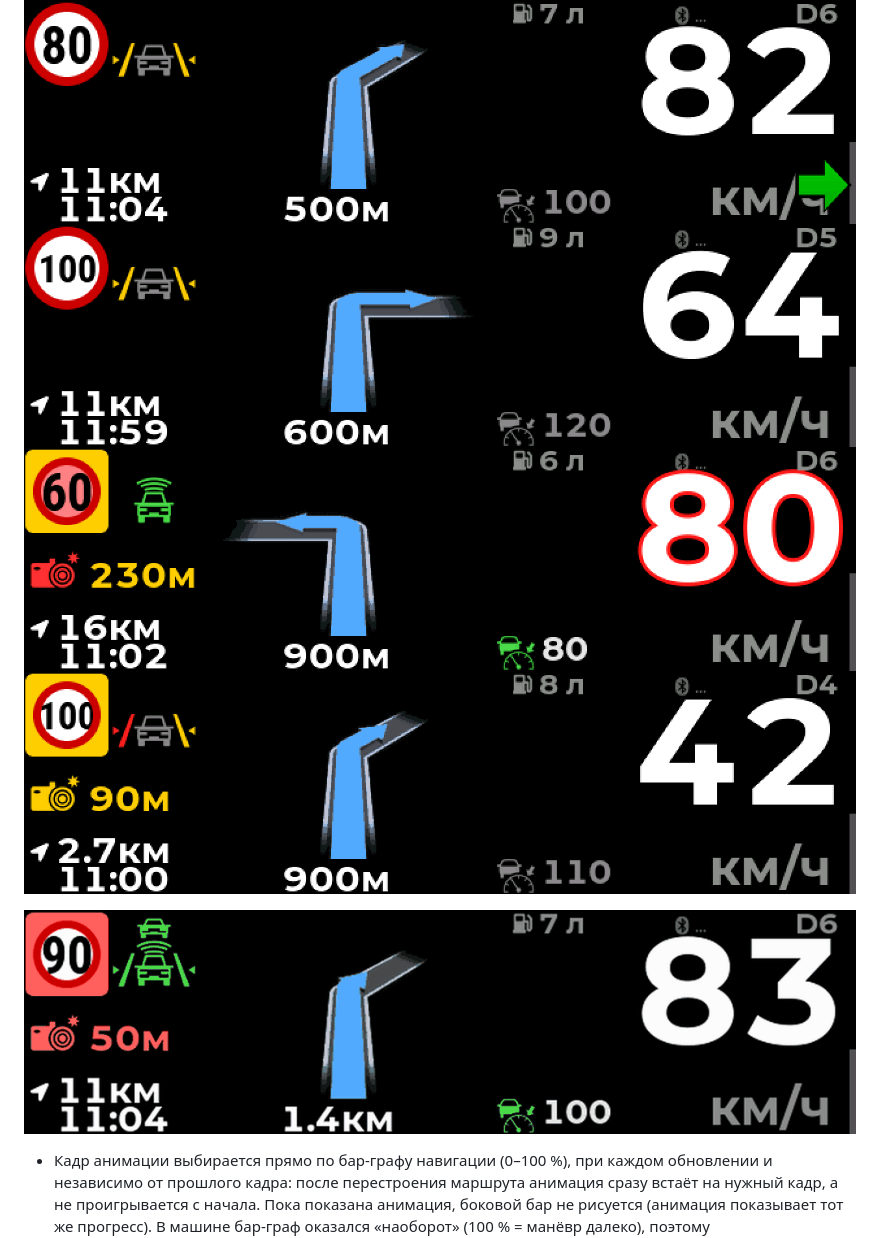
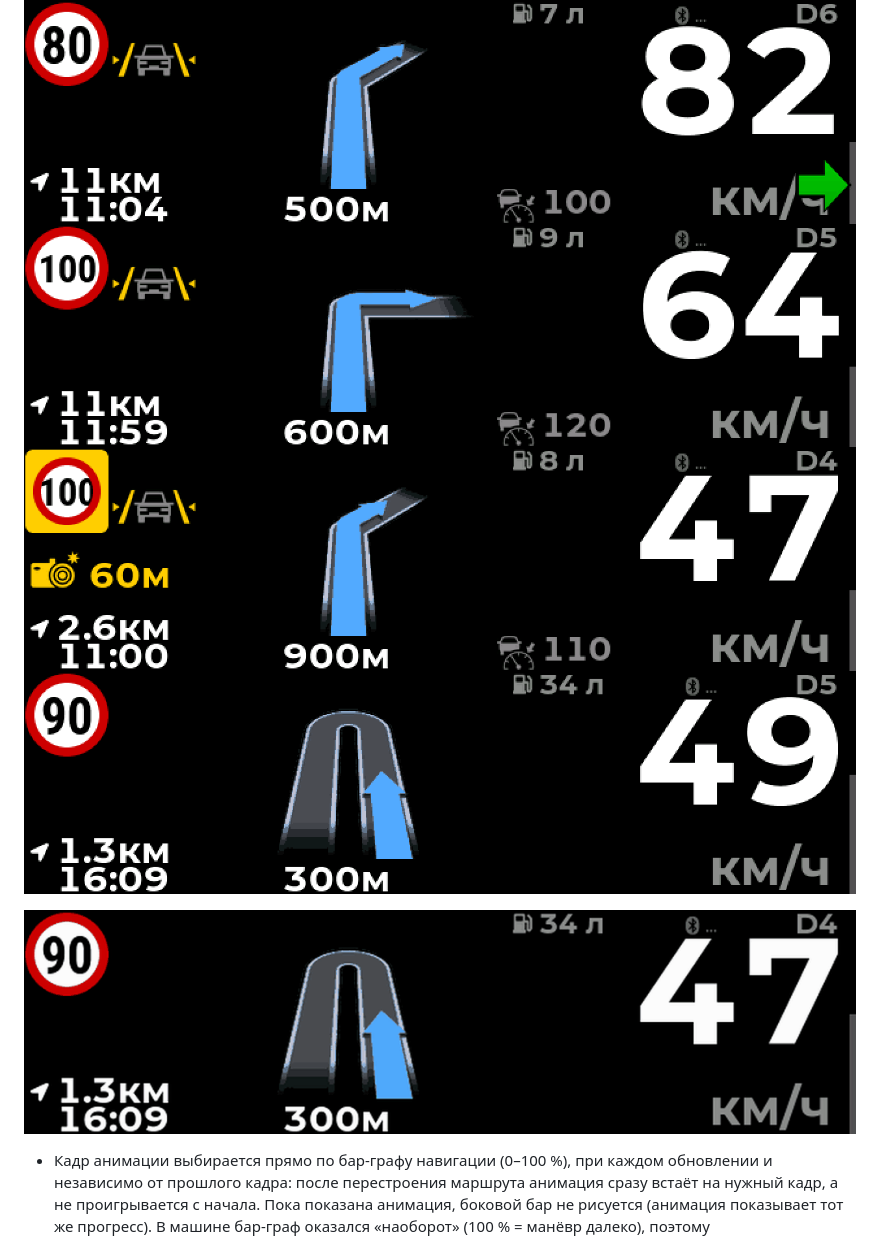
Before and after one commit to WARMW00D/HUD-Audi-A4-B9-MLB-Evo-Waveshare-ESP32-S3-Touch-LCD-3.49, a Markdown page: README_ru.md, the part around one of its changes. GitHub-like rendering; pictures changed too: docs/screens/hud_anim_03_camera_ahead.png (added), docs/screens/hud_anim_03_left_turn_camera.png (deleted), docs/screens/hud_anim_04_turn_900m.png (deleted).

```diff
--- a/README_ru.md
+++ b/README_ru.md
@@ -610,6 +610,6 @@ python tools/gen_nav_images.py
 
 ![Анимированная стрелка: правый поворот через 500 м](docs/screens/hud_anim_01_right_turn_500m.png)
 ![Анимированная стрелка: правый поворот через 600 м, дорога идёт к перекрёстку](docs/screens/hud_anim_02_right_turn_600m.png)
-![Анимированная стрелка: левый поворот через 900 м, впереди камера](docs/screens/hud_anim_03_left_turn_camera.png)
-![Анимированная стрелка: поворот через 900 м](docs/screens/hud_anim_04_turn_900m.png)
+![Анимированная стрелка: поворот через 900 м, впереди камера 60 м](docs/screens/hud_anim_03_camera_ahead.png)
+![Анимированная стрелка: разворот через 300 м](docs/screens/hud_anim_04_uturn_300m.png)
 
```
Also changed, not shown: other parts of README_ru.md (+1 -1 lines), README.md (+3 -3 lines).
